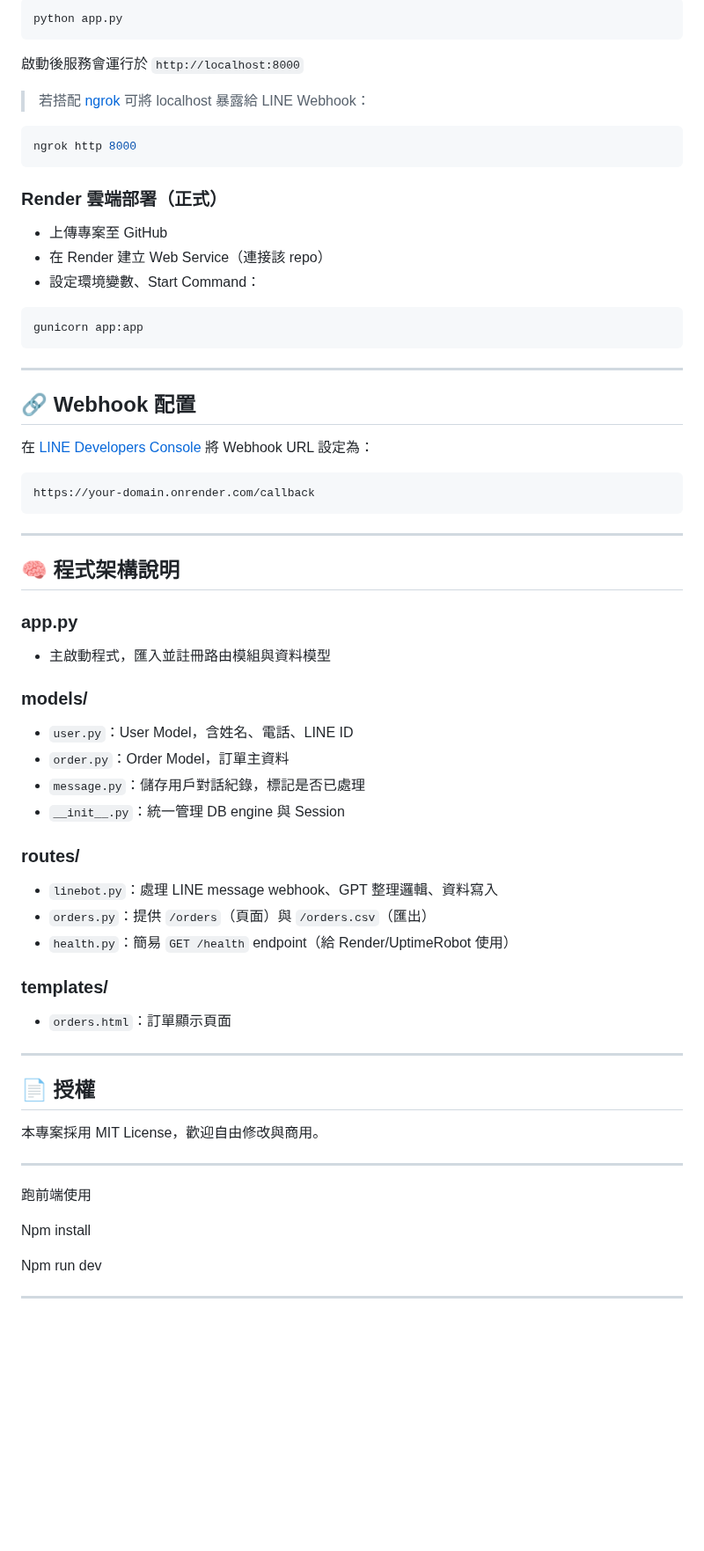
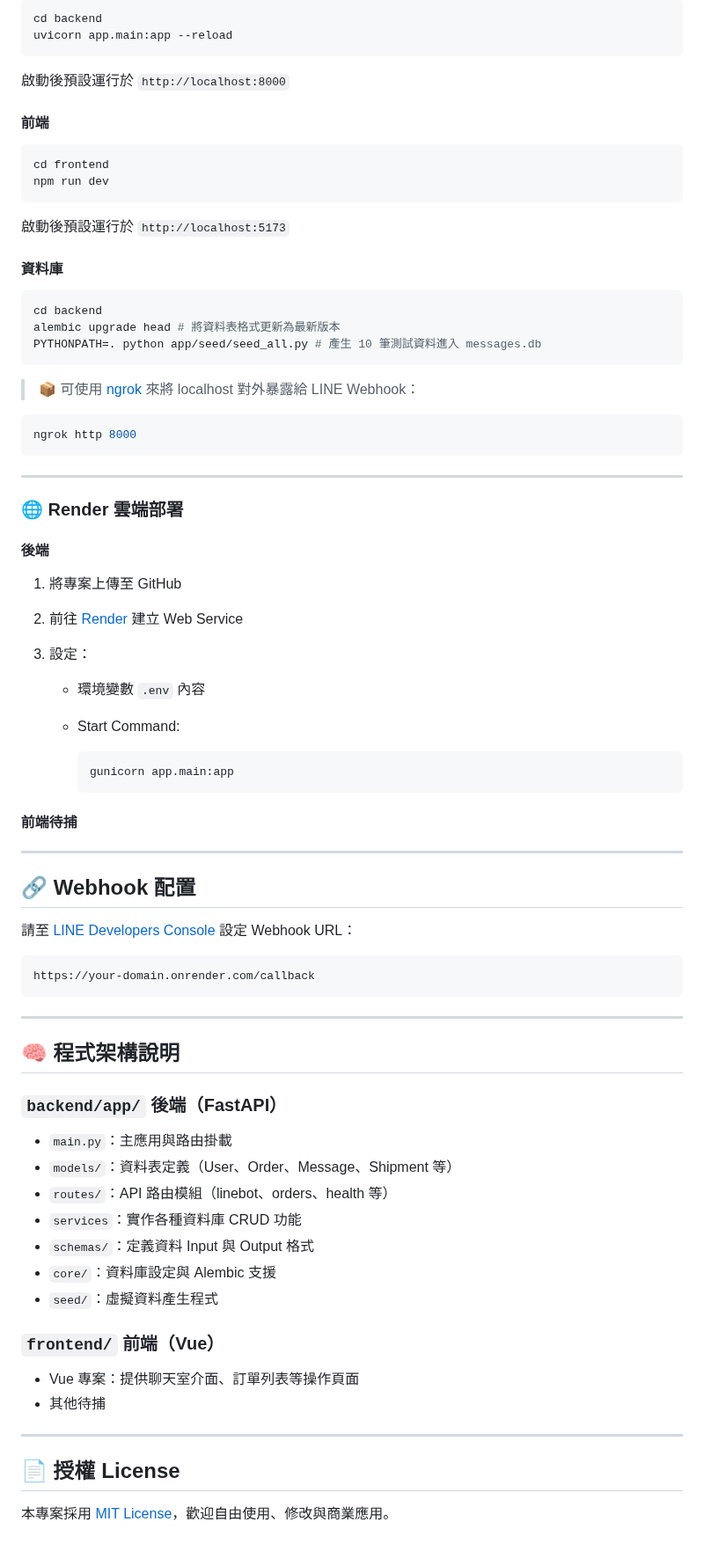
Before and after one commit to Ocean1029/flower_order_bot, a Markdown page: README.md, the part around one of its changes. Shown at 88% size. Rendered like a GitHub page; blank space fills up the shorter version.

Commit message:
更新 readme

````diff
--- a/README.md
+++ b/README.md
@@ -70,25 +82,57 @@ LINE_CHANNEL_SECRET=你的 LINE Channel Secret
 ```bash
-python app.py
+cd backend
+uvicorn app.main:app --reload
 ```
-啟動後服務會運行於 `http://localhost:8000`
 
-> 若搭配 [ngrok](https://ngrok.com) 可將 localhost 暴露給 LINE Webhook：
+啟動後預設運行於 `http://localhost:8000`
+
+#### 前端
+
+```bash
+cd frontend
+npm run dev
+```
+
+啟動後預設運行於 `http://localhost:5173`
+
+#### 資料庫
+```bash
+cd backend
+alembic upgrade head # 將資料表格式更新為最新版本
+PYTHONPATH=. python app/seed/seed_all.py # 產生 10 筆測試資料進入 messages.db
+```
+
+
+> 📦 可使用 [ngrok](https://ngrok.com) 來將 localhost 對外暴露給 LINE Webhook：
+
 ```bash
 ngrok http 8000
 ```
 
-### Render 雲端部署（正式）
-- 上傳專案至 GitHub
-- 在 Render 建立 Web Service（連接該 repo）
-- 設定環境變數、Start Command：
-```
-gunicorn app:app
-```
+---
+
+### 🌐 Render 雲端部署
+
+#### 後端
+
+1. 將專案上傳至 GitHub
+2. 前往 [Render](https://render.com) 建立 Web Service
+3. 設定：
+
+   * 環境變數 `.env` 內容
+   * Start Command:
+
+     ```bash
+     gunicorn app.main:app
+     ```
+
+#### 前端待捕
 
 ---
 
 ## 🔗 Webhook 配置
-在 [LINE Developers Console](https://developers.line.biz/console/) 將 Webhook URL 設定為：
+
+請至 [LINE Developers Console](https://developers.line.biz/console/) 設定 Webhook URL：
 
 ```
 https://your-domain.onrender.com/callback
@@ -98,33 +142,22 @@ https://your-domain.onrender.com/callback
 
 ## 🧠 程式架構說明
 
-### app.py
-- 主啟動程式，匯入並註冊路由模組與資料模型
+### `backend/app/` 後端（FastAPI）
 
-### models/
-- `user.py`：User Model，含姓名、電話、LINE ID
-- `order.py`：Order Model，訂單主資料
-- `message.py`：儲存用戶對話紀錄，標記是否已處理
-- `__init__.py`：統一管理 DB engine 與 Session
+* `main.py`：主應用與路由掛載
+* `models/`：資料表定義（User、Order、Message、Shipment 等）
+* `routes/`：API 路由模組（linebot、orders、health 等）
+* `services`：實作各種資料庫 CRUD 功能
+* `schemas/`：定義資料 Input 與 Output 格式
+* `core/`：資料庫設定與 Alembic 支援
+* `seed/`：虛擬資料產生程式
 
-### routes/
-- `linebot.py`：處理 LINE message webhook、GPT 整理邏輯、資料寫入
-- `orders.py`：提供 `/orders`（頁面）與 `/orders.csv`（匯出）
-- `health.py`：簡易 `GET /health` endpoint（給 Render/UptimeRobot 使用）
+### `frontend/` 前端（Vue）
 
-### templates/
-- `orders.html`：訂單顯示頁面
-
+* Vue 專案：提供聊天室介面、訂單列表等操作頁面
+* 其他待捕
 ---
 
-## 📄 授權
-本專案採用 MIT License，歡迎自由修改與商用。
+## 📄 授權 License
 
----
-跑前端使用
-
-Npm install
-
-Npm run dev
-
----
+本專案採用 [MIT License](LICENSE)，歡迎自由使用、修改與商業應用。
````
Also changed, not shown: other parts of README.md (+45 -33 lines).
